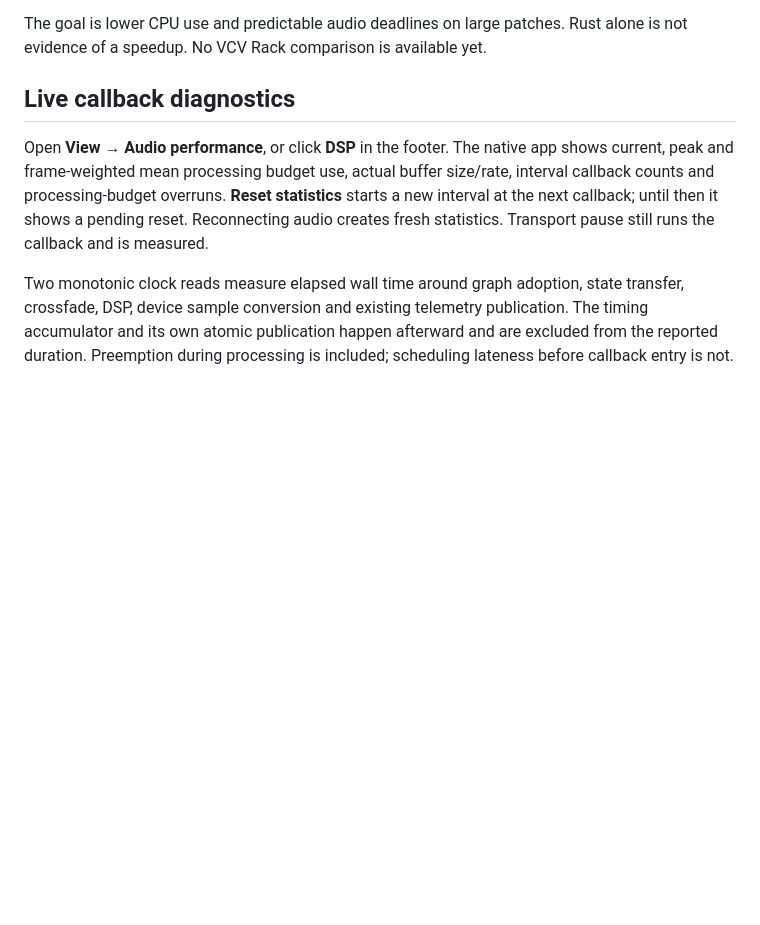
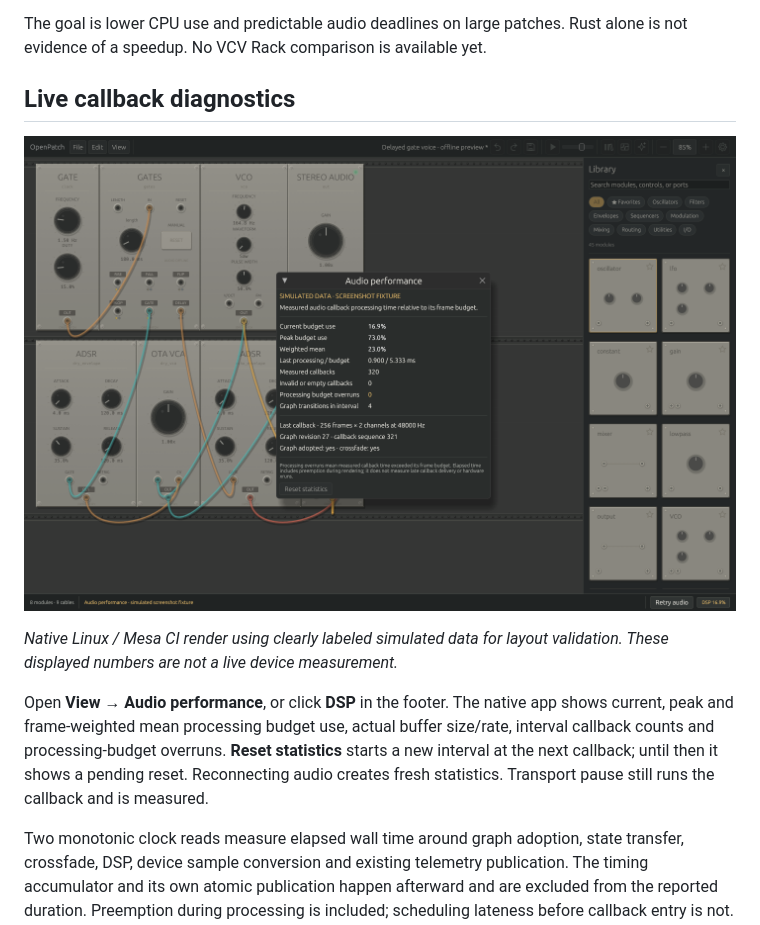
Before and after one commit to dexterlabs1/openpatch, a Markdown page: docs/PERFORMANCE.md, the part around the change. GitHub-like rendering; pictures changed too: docs/images/openpatch-audio-performance.png (added); blank space fills up the shorter version.

Commit message:
Preview the native audio performance window [skip ci]

```diff
--- a/docs/PERFORMANCE.md
+++ b/docs/PERFORMANCE.md
@@ -4,6 +4,11 @@ The goal is lower CPU use and predictable audio deadlines on large patches.
 Rust alone is not evidence of a speedup. No VCV Rack comparison is available yet.
 
 ## Live callback diagnostics
+
+![Native Audio performance window with buffer timing and overrun counters](images/openpatch-audio-performance.png)
+
+*Native Linux / Mesa CI render using clearly labeled simulated data for layout
+validation. These displayed numbers are not a live device measurement.*
 
 Open **View → Audio performance**, or click **DSP** in the footer. The native
 app shows current, peak and frame-weighted mean processing budget use, actual
```
